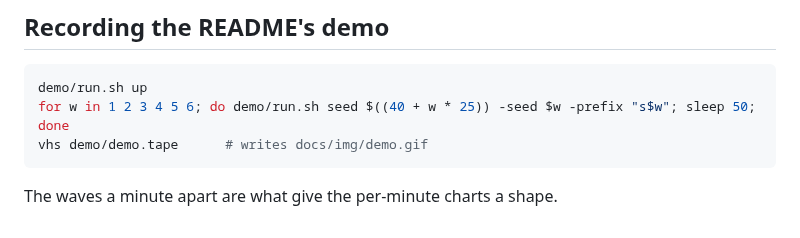
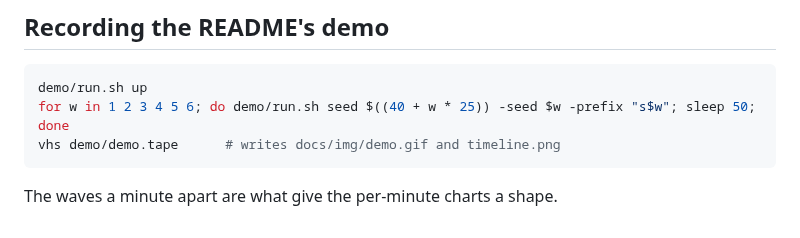
Before and after one commit to arisros/tmprl, a Markdown page: demo/README.md, the part around the change. Drawn GitHub-style.

````diff
--- a/demo/README.md
+++ b/demo/README.md
@@ -52,7 +52,7 @@ sample defines it. Press `gf` on `book_carrier` and the editor opens on `func Bo
 ```sh
 demo/run.sh up
 for w in 1 2 3 4 5 6; do demo/run.sh seed $((40 + w * 25)) -seed $w -prefix "s$w"; sleep 50; done
-vhs demo/demo.tape      # writes docs/img/demo.gif
+vhs demo/demo.tape      # writes docs/img/demo.gif and timeline.png
 ```
 
 The waves a minute apart are what give the per-minute charts a shape.
````
Also changed, not shown: README.md (+5 -3 lines), docs/img/timeline.png (added), 1 other file.
